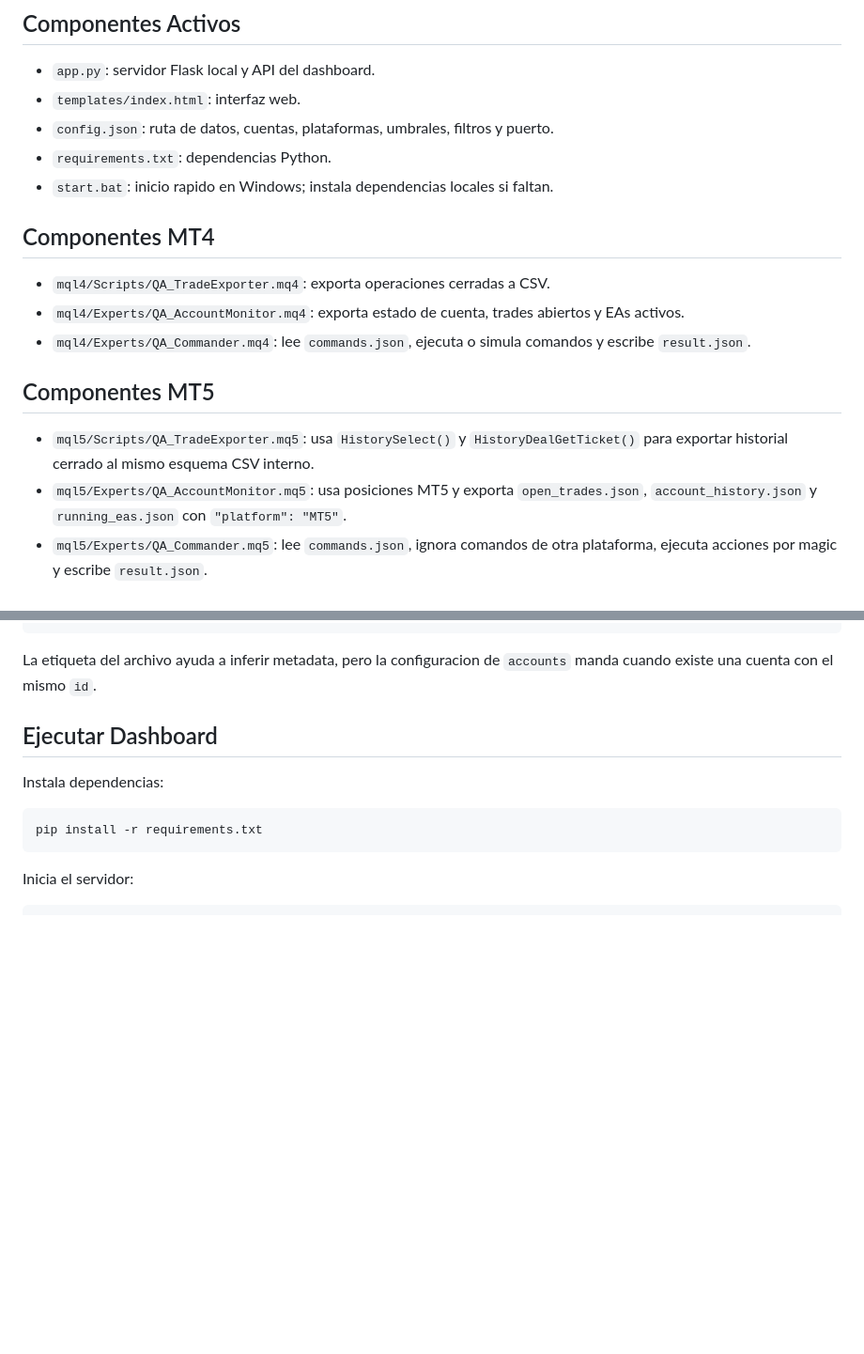
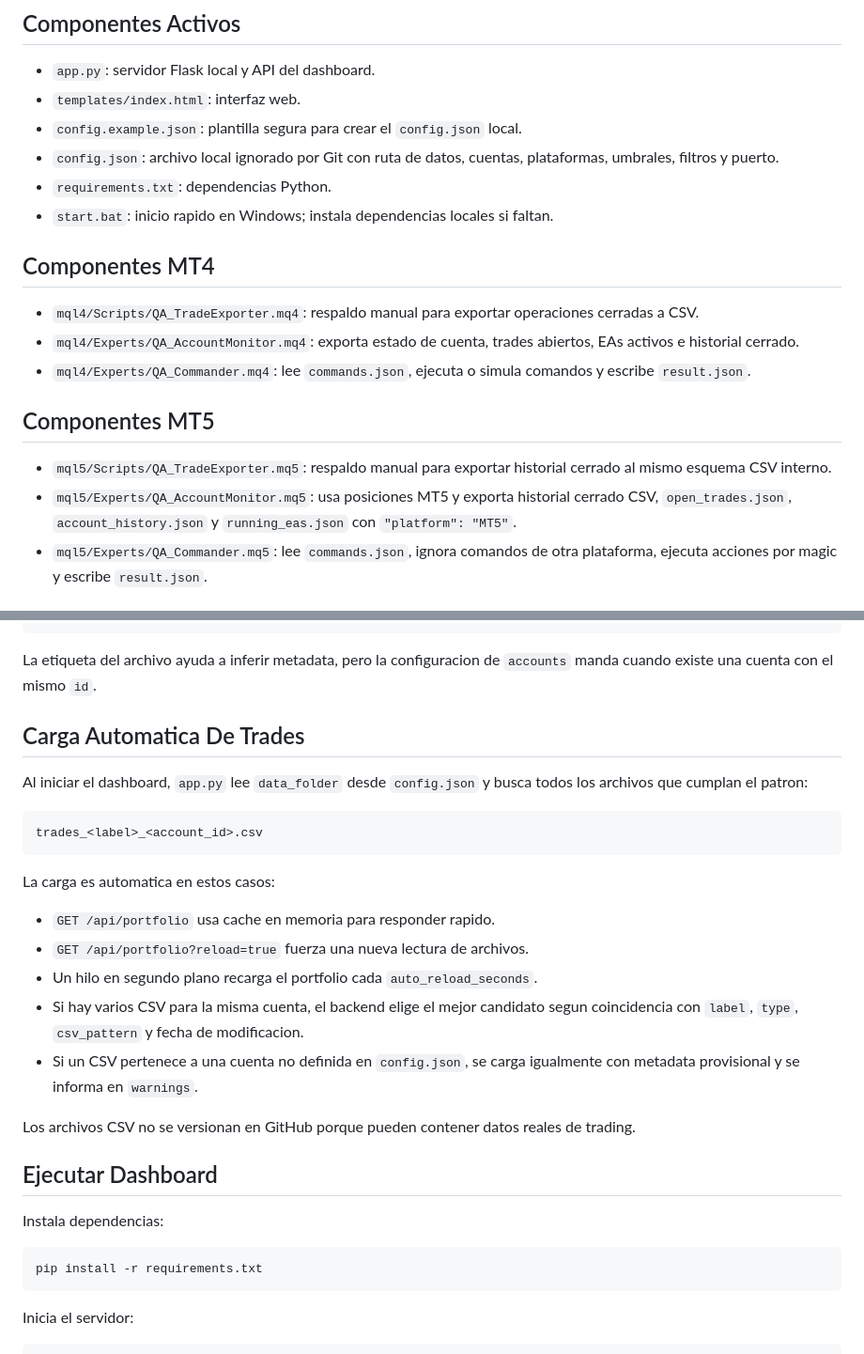
Before and after one commit to Yquantt/analizador_quant, a Markdown page: README.md, 2 parts joined by grey strips. Shown at 94% size. Drawn GitHub-style; blank space fills up the shorter version.

````diff
--- a/README.md
+++ b/README.md
@@ -32,20 +46,21 @@ Python Flask
 
 - `app.py`: servidor Flask local y API del dashboard.
 - `templates/index.html`: interfaz web.
-- `config.json`: ruta de datos, cuentas, plataformas, umbrales, filtros y puerto.
+- `config.example.json`: plantilla segura para crear el `config.json` local.
+- `config.json`: archivo local ignorado por Git con ruta de datos, cuentas, plataformas, umbrales, filtros y puerto.
 - `requirements.txt`: dependencias Python.
 - `start.bat`: inicio rapido en Windows; instala dependencias locales si faltan.
 
 ## Componentes MT4
 
-- `mql4/Scripts/QA_TradeExporter.mq4`: exporta operaciones cerradas a CSV.
-- `mql4/Experts/QA_AccountMonitor.mq4`: exporta estado de cuenta, trades abiertos y EAs activos.
+- `mql4/Scripts/QA_TradeExporter.mq4`: respaldo manual para exportar operaciones cerradas a CSV.
+- `mql4/Experts/QA_AccountMonitor.mq4`: exporta estado de cuenta, trades abiertos, EAs activos e historial cerrado.
 - `mql4/Experts/QA_Commander.mq4`: lee `commands.json`, ejecuta o simula comandos y escribe `result.json`.
 
 ## Componentes MT5
 
-- `mql5/Scripts/QA_TradeExporter.mq5`: usa `HistorySelect()` y `HistoryDealGetTicket()` para exportar historial cerrado al mismo esquema CSV interno.
-- `mql5/Experts/QA_AccountMonitor.mq5`: usa posiciones MT5 y exporta `open_trades.json`, `account_history.json` y `running_eas.json` con `"platform": "MT5"`.
+- `mql5/Scripts/QA_TradeExporter.mq5`: respaldo manual para exportar historial cerrado al mismo esquema CSV interno.
+- `mql5/Experts/QA_AccountMonitor.mq5`: usa posiciones MT5 y exporta historial cerrado CSV, `open_trades.json`, `account_history.json` y `running_eas.json` con `"platform": "MT5"`.
 - `mql5/Experts/QA_Commander.mq5`: lee `commands.json`, ignora comandos de otra plataforma, ejecuta acciones por magic y escribe `result.json`.
 
 ## Carpeta Compartida
@@ -134,6 +149,24 @@ trades_TLXQ_-294886245.csv
 ```
 
 La etiqueta del archivo ayuda a inferir metadata, pero la configuracion de `accounts` manda cuando existe una cuenta con el mismo `id`.
+
+## Carga Automatica De Trades
+
+Al iniciar el dashboard, `app.py` lee `data_folder` desde `config.json` y busca todos los archivos que cumplan el patron:
+
+```text
+trades_<label>_<account_id>.csv
+```
+
+La carga es automatica en estos casos:
+
+- `GET /api/portfolio` usa cache en memoria para responder rapido.
+- `GET /api/portfolio?reload=true` fuerza una nueva lectura de archivos.
+- Un hilo en segundo plano recarga el portfolio cada `auto_reload_seconds`.
+- Si hay varios CSV para la misma cuenta, el backend elige el mejor candidato segun coincidencia con `label`, `type`, `csv_pattern` y fecha de modificacion.
+- Si un CSV pertenece a una cuenta no definida en `config.json`, se carga igualmente con metadata provisional y se informa en `warnings`.
+
+Los archivos CSV no se versionan en GitHub porque pueden contener datos reales de trading.
 
 ## Ejecutar Dashboard
 
````
Also changed, not shown: other parts of README.md (+30 -15 lines).
